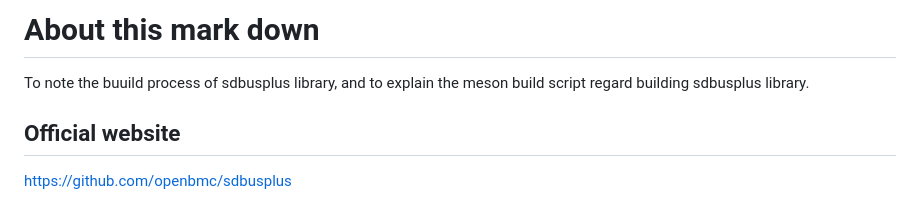
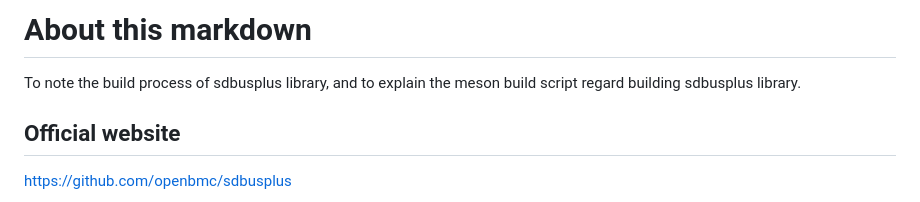
Before and after one commit to JohnBlue-git/HowToSDBusPlus, a Markdown page: build-from-source-sdbusplus.md, the part around the change. GitHub-like rendering.

```diff
--- a/build-from-source-sdbusplus.md
+++ b/build-from-source-sdbusplus.md
@@ -1,6 +1,6 @@
 
-# About this mark down
-To note the buuild process of sdbusplus library, and to explain the meson build script regard building sdbusplus library.
+# About this markdown
+To note the build process of sdbusplus library, and to explain the meson build script regard building sdbusplus library.
 
 ## Official website
 https://github.com/openbmc/sdbusplus
```
